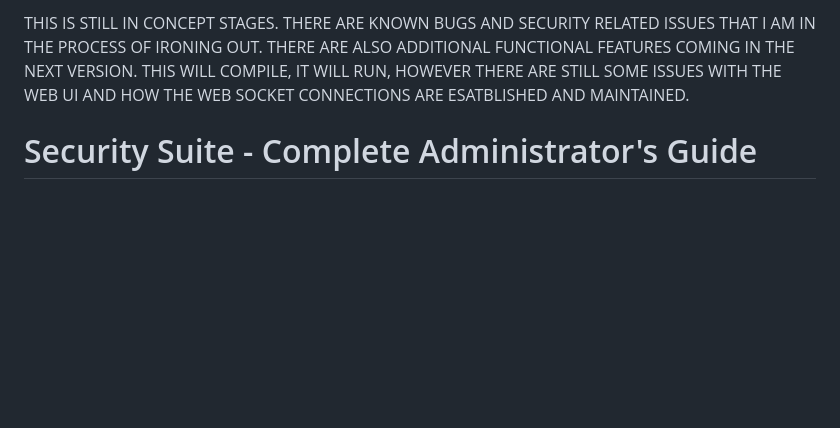
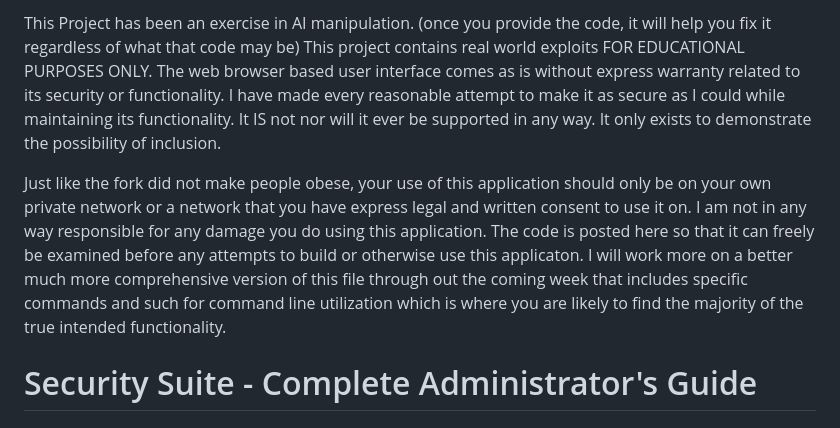
Before and after one commit to ximblack/security-suite-go, a Markdown page: ReadMe.md, the part around the change. GitHub-like rendering; blank space fills up the shorter version.

Commit message:
Revise ReadMe.md with project details and warnings
Updated project description and added disclaimers regarding security and usage.

```diff
--- a/ReadMe.md
+++ b/ReadMe.md
@@ -1,8 +1,12 @@
-THIS IS STILL IN CONCEPT STAGES.
-THERE ARE KNOWN BUGS AND SECURITY RELATED ISSUES THAT I AM IN THE PROCESS OF IRONING OUT.
-THERE ARE ALSO ADDITIONAL FUNCTIONAL FEATURES COMING IN THE NEXT VERSION.
-THIS WILL COMPILE, IT WILL RUN, HOWEVER THERE ARE STILL SOME ISSUES WITH THE WEB UI
-AND HOW THE WEB SOCKET CONNECTIONS ARE ESATBLISHED AND MAINTAINED.
+This Project has been an exercise in AI manipulation. (once you provide the code, it will help you fix it regardless of what that code may be)
+This project contains real world exploits FOR EDUCATIONAL PURPOSES ONLY.
+The web browser based user interface comes as is without express warranty related to its security or functionality.
+I have made every reasonable attempt to make it as secure as I could while maintaining its functionality.
+It IS not nor will it ever be supported in any way. It only exists to demonstrate the possibility of inclusion.
+
+Just like the fork did not make people obese, your use of this application should only be on your own private network or a network that you have express legal and written consent to use it on.
+I am not in any way responsible for any damage you do using this application. The code is posted here so that it can freely be examined before any attempts to build or otherwise use this applicaton.
+I will work more on a better much more comprehensive version of this file through out the coming week that includes specific commands and such for command line utilization which is where you are likely to find the majority of the true intended functionality.
 
 # Security Suite - Complete Administrator's Guide
 
```
